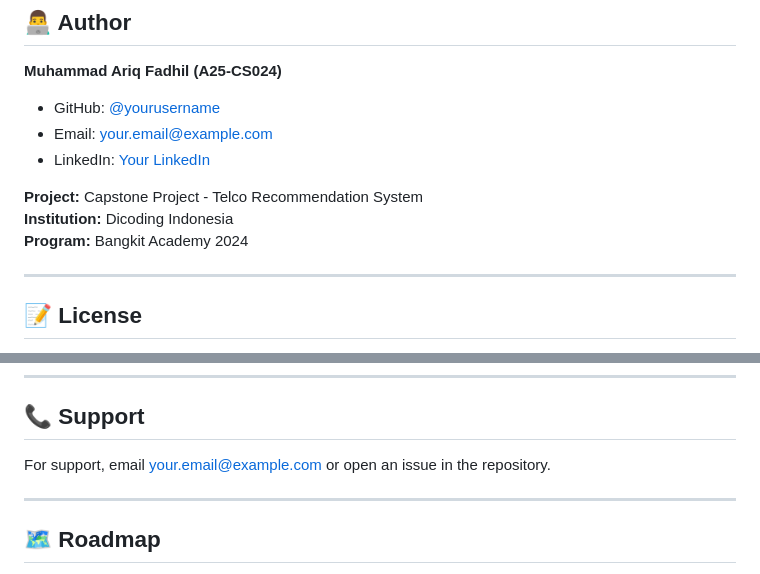
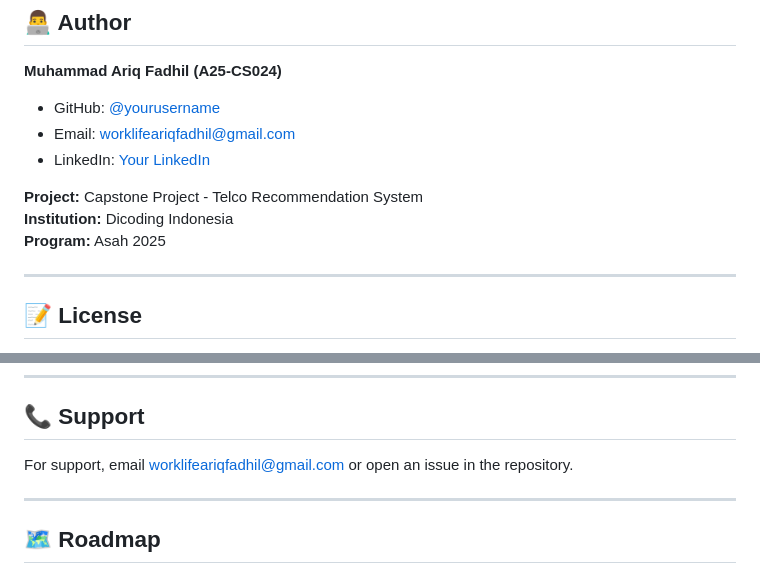
Before and after one commit to ariqqfadhil/telco-recommendation-backend, a Markdown page: README.md, 2 parts joined by grey strips. GitHub-like rendering.

Commit message:
Making changes in README.md

```diff
--- a/README.md
+++ b/README.md
@@ -657,13 +657,13 @@ chore: Update dependencies
 
 **Muhammad Ariq Fadhil (A25-CS024)**
 
-- GitHub: [@yourusername](https://github.com/yourusername)
-- Email: your.email@example.com
-- LinkedIn: [Your LinkedIn](https://linkedin.com/in/yourprofile)
+- GitHub: [@yourusername](https://github.com/ariqqfadhil)
+- Email: worklifeariqfadhil@gmail.com
+- LinkedIn: [Your LinkedIn](https://www.linkedin.com/in/muhammad-ariq-fadhil-737312339/)
 
 **Project:** Capstone Project - Telco Recommendation System
 **Institution:** Dicoding Indonesia
-**Program:** Bangkit Academy 2024
+**Program:** Asah 2025
 
 ---
 
@@ -685,7 +685,7 @@ This project is licensed under the ISC License - see the [LICENSE](LICENSE) file
 
 ## 📞 Support
 
-For support, email your.email@example.com or open an issue in the repository.
+For support, email worklifeariqfadhil@gmail.com or open an issue in the repository.
 
 ---
 
```
